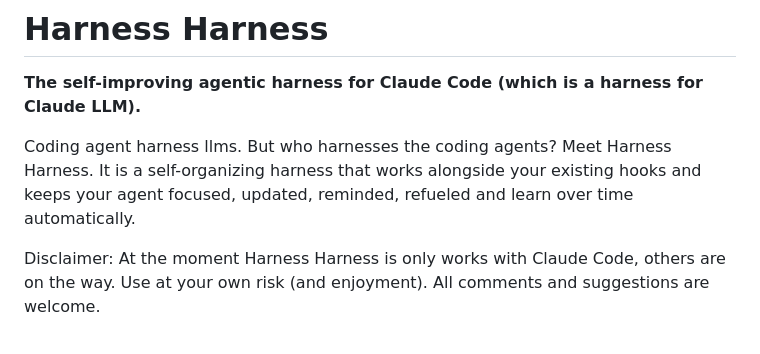
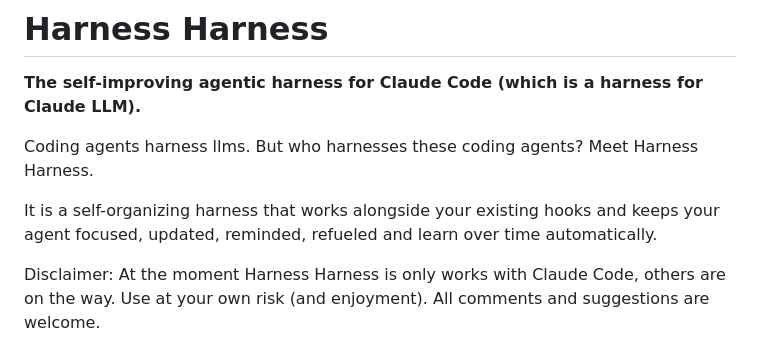
Before and after one commit to emre-t808/harness-harness, a Markdown page: README.md, the part around the change. Drawn GitHub-style.

Commit message:
Revise README for clarity and grammar
Correct grammar and improve clarity in the README.

```diff
--- a/README.md
+++ b/README.md
@@ -2,7 +2,9 @@
 
 **The self-improving agentic harness for Claude Code (which is a harness for Claude LLM).**
 
-Coding agent harness llms. But who harnesses the coding agents? Meet Harness Harness. It is a self-organizing harness that works alongside your existing hooks and keeps your agent focused, updated, reminded, refueled and learn over time automatically.
+Coding agents harness llms. But who harnesses these coding agents? Meet Harness Harness.
+
+It is a self-organizing harness that works alongside your existing hooks and keeps your agent focused, updated, reminded, refueled and learn over time automatically.
 
 Disclaimer: At the moment Harness Harness is only works with Claude Code, others are on the way. Use at your own risk (and enjoyment). All comments and suggestions are welcome.
 
```
